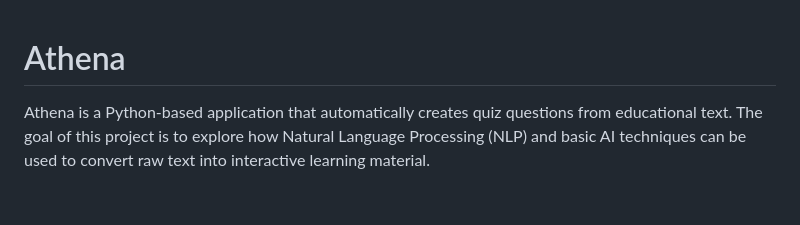
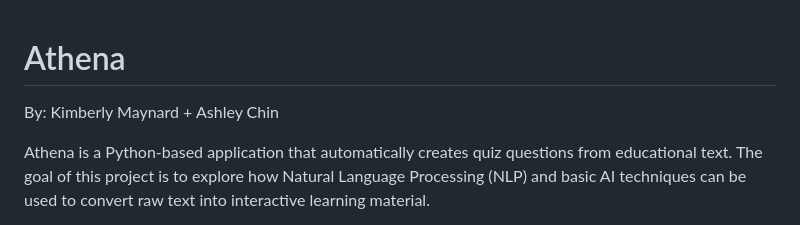
Before and after one commit to KimMaynard/CSI-5130-FinalProject, a Markdown page: README.md, the part around the change. GitHub-like rendering; blank space fills up the shorter version.

Commit message:
Add authors to README
Added authors to the project description.

```diff
--- a/README.md
+++ b/README.md
@@ -1,4 +1,6 @@
 # Athena
+By: Kimberly Maynard + Ashley Chin
+
 Athena is a Python-based application that automatically creates quiz questions from educational text. The goal of this project is to explore how Natural Language Processing (NLP) and basic AI techniques can be used to convert raw text into interactive learning material.
 
 Instead of manually writing quizzes, users will eventually be able to enter a topic, and the system will automatically gather information and generate a quiz from that knowledge.
```
